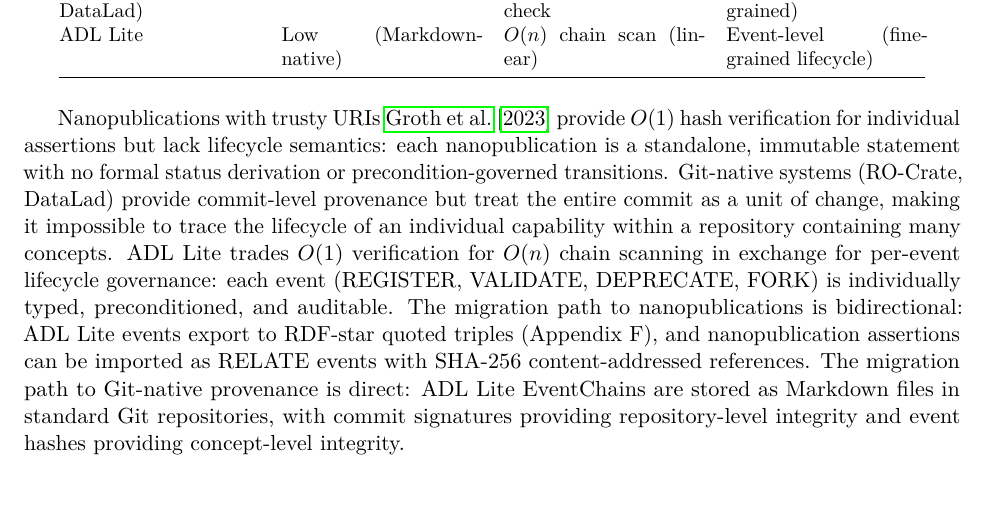
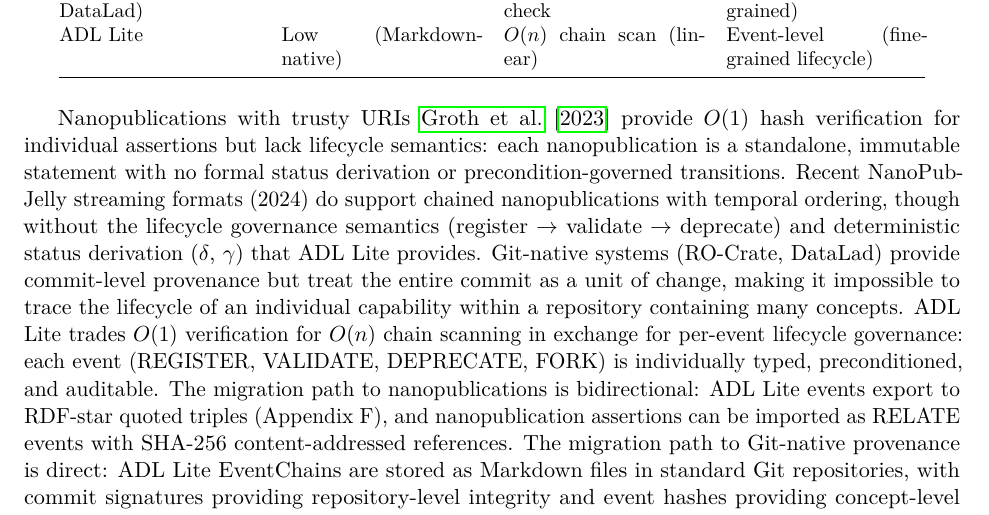
Before and after one commit to sunnyang1/adl-lite, a LaTeX paper (docs/paper_ao/main.tex, which reads docs/paper_ao/sections/02_related_work.tex): part of page 8 of 67, cut so that both start at the same text. Compiled offline with pdfLaTeX.

Commit message:
docs(§2): acknowledge NanoPub-Jelly chained nanopublications (S3)

```diff
--- a/docs/paper_ao/sections/02_related_work.tex
+++ b/docs/paper_ao/sections/02_related_work.tex
@@ -92,7 +92,7 @@ ADL Lite & Low (Markdown-native) & $O(n)$ chain scan (linear) & Event-level (fin
 \end{tabular}
 \end{table}
 
-Nanopublications with trusty URIs~\cite{nanopub2023} provide $O(1)$ hash verification for individual assertions but lack lifecycle semantics: each nanopublication is a standalone, immutable statement with no formal status derivation or precondition-governed transitions. Git-native systems (RO-Crate, DataLad) provide commit-level provenance but treat the entire commit as a unit of change, making it impossible to trace the lifecycle of an individual capability within a repository containing many concepts. ADL Lite trades $O(1)$ verification for $O(n)$ chain scanning in exchange for per-event lifecycle governance: each event (REGISTER, VALIDATE, DEPRECATE, FORK) is individually typed, preconditioned, and auditable. The migration path to nanopublications is bidirectional: ADL Lite events export to RDF-star quoted triples (Appendix~F), and nanopublication assertions can be imported as RELATE events with SHA-256 content-addressed references. The migration path to Git-native provenance is direct: ADL Lite EventChains are stored as Markdown files in standard Git repositories, with commit signatures providing repository-level integrity and event hashes providing concept-level integrity.
+Nanopublications with trusty URIs~\cite{nanopub2023} provide $O(1)$ hash verification for individual assertions but lack lifecycle semantics: each nanopublication is a standalone, immutable statement with no formal status derivation or precondition-governed transitions. Recent NanoPub-Jelly streaming formats (2024) do support chained nanopublications with temporal ordering, though without the lifecycle governance semantics (register $\to$ validate $\to$ deprecate) and deterministic status derivation ($\delta$, $\gamma$) that ADL Lite provides. Git-native systems (RO-Crate, DataLad) provide commit-level provenance but treat the entire commit as a unit of change, making it impossible to trace the lifecycle of an individual capability within a repository containing many concepts. ADL Lite trades $O(1)$ verification for $O(n)$ chain scanning in exchange for per-event lifecycle governance: each event (REGISTER, VALIDATE, DEPRECATE, FORK) is individually typed, preconditioned, and auditable. The migration path to nanopublications is bidirectional: ADL Lite events export to RDF-star quoted triples (Appendix~F), and nanopublication assertions can be imported as RELATE events with SHA-256 content-addressed references. The migration path to Git-native provenance is direct: ADL Lite EventChains are stored as Markdown files in standard Git repositories, with commit signatures providing repository-level integrity and event hashes providing concept-level integrity.
 
 \begin{table}[htbp]
 \centering
```
